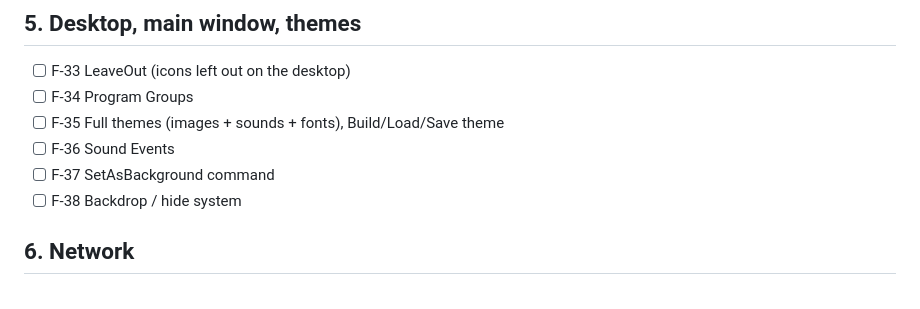
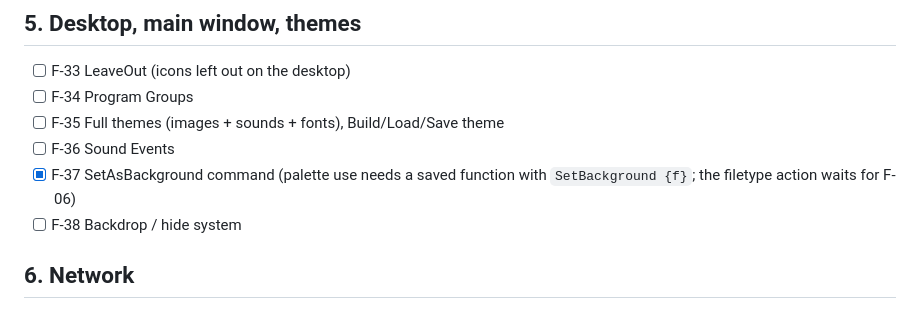
Before and after one commit to fsoft72/opusdm, a Markdown page: TODO.md, the part around the change. GitHub-like rendering.

```diff
--- a/TODO.md
+++ b/TODO.md
@@ -63,7 +63,7 @@ Legend: `- [x]` done, `- [ ]` to do.
 - [ ] F-34 Program Groups
 - [ ] F-35 Full themes (images + sounds + fonts), Build/Load/Save theme
 - [ ] F-36 Sound Events
-- [ ] F-37 SetAsBackground command
+- [x] F-37 SetAsBackground command (palette use needs a saved function with `SetBackground {f}`; the filetype action waits for F-06)
 - [ ] F-38 Backdrop / hide system
 
 ## 6. Network
```
Also changed, not shown: CHANGES.md (+5 -0 lines), FEATURES.md (+4 -3 lines).
